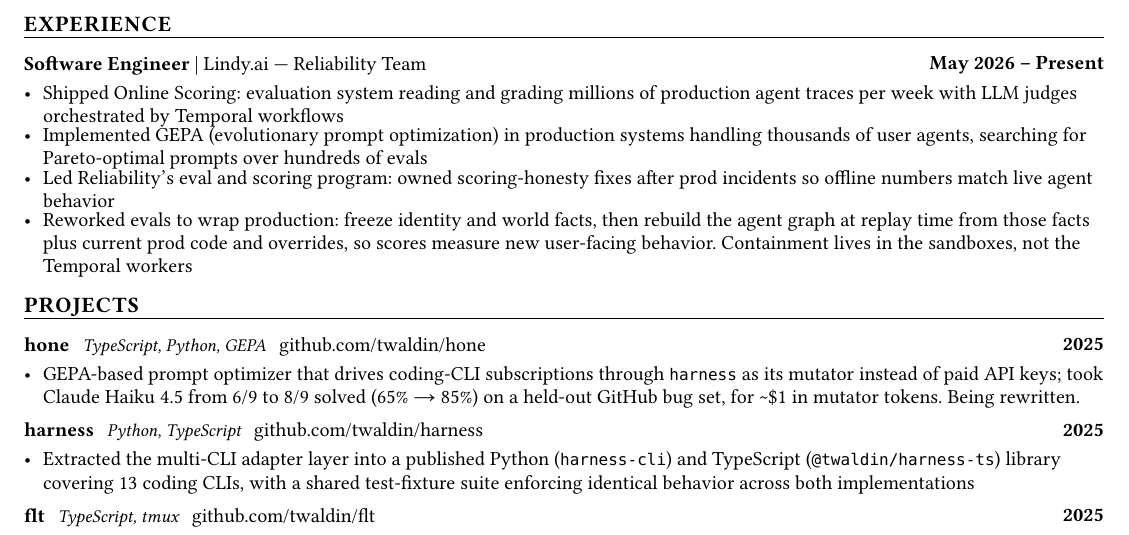
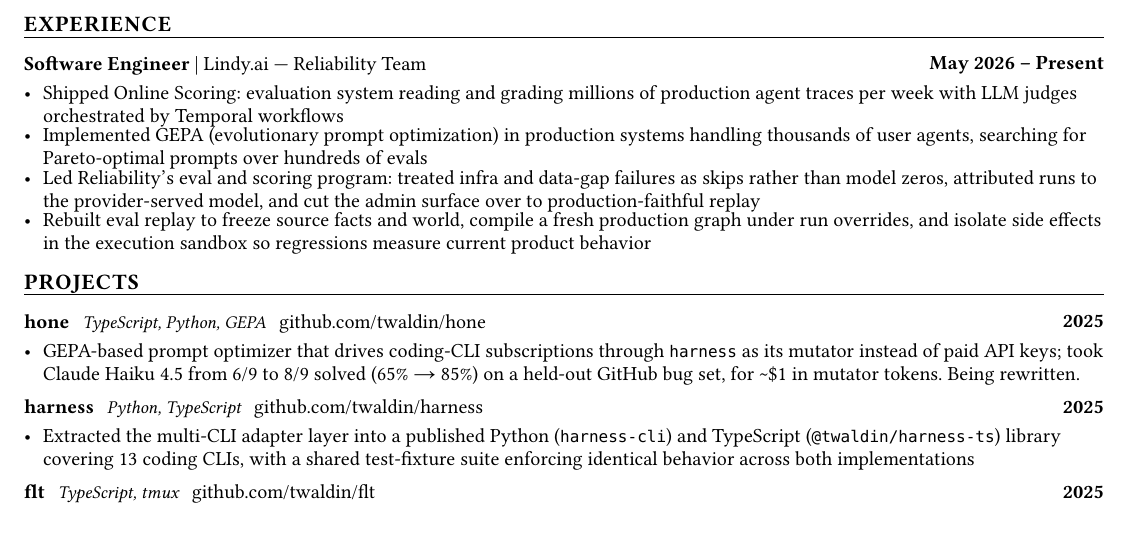
Before and after one commit to twaldin/resume, a Typst document (resume.typ): part of the page, cut so that both start at the same text. The pictures show the PDF file resume.pdf that the author committed with the source.

Commit message:
Reword Lindy eval bullets: skip-not-zero scoring and production-graph replay.

```diff
--- a/resume.typ
+++ b/resume.typ
@@ -45,8 +45,8 @@
 )
 - Shipped Online Scoring: evaluation system reading and grading millions of production agent traces per week with LLM judges orchestrated by Temporal workflows
 - Implemented GEPA (evolutionary prompt optimization) in production systems handling thousands of user agents, searching for Pareto-optimal prompts over hundreds of evals
-- Led Reliability's eval and scoring program: owned scoring-honesty fixes after prod incidents so offline numbers match live agent behavior
-- Reworked evals to wrap production: freeze identity and world facts, then rebuild the agent graph at replay time from those facts plus current prod code and overrides, so scores measure new user-facing behavior. Containment lives in the sandboxes, not the Temporal workers
+- Led Reliability's eval and scoring program: treated infra and data-gap failures as skips rather than model zeros, attributed runs to the provider-served model, and cut the admin surface over to production-faithful replay
+- Rebuilt eval replay to freeze source facts and world, compile a fresh production graph under run overrides, and isolate side effects in the execution sandbox so regressions measure current product behavior
 
 // ===== PROJECTS =====
 #section("Projects")
```
Also changed, not shown: resume.pdf.
